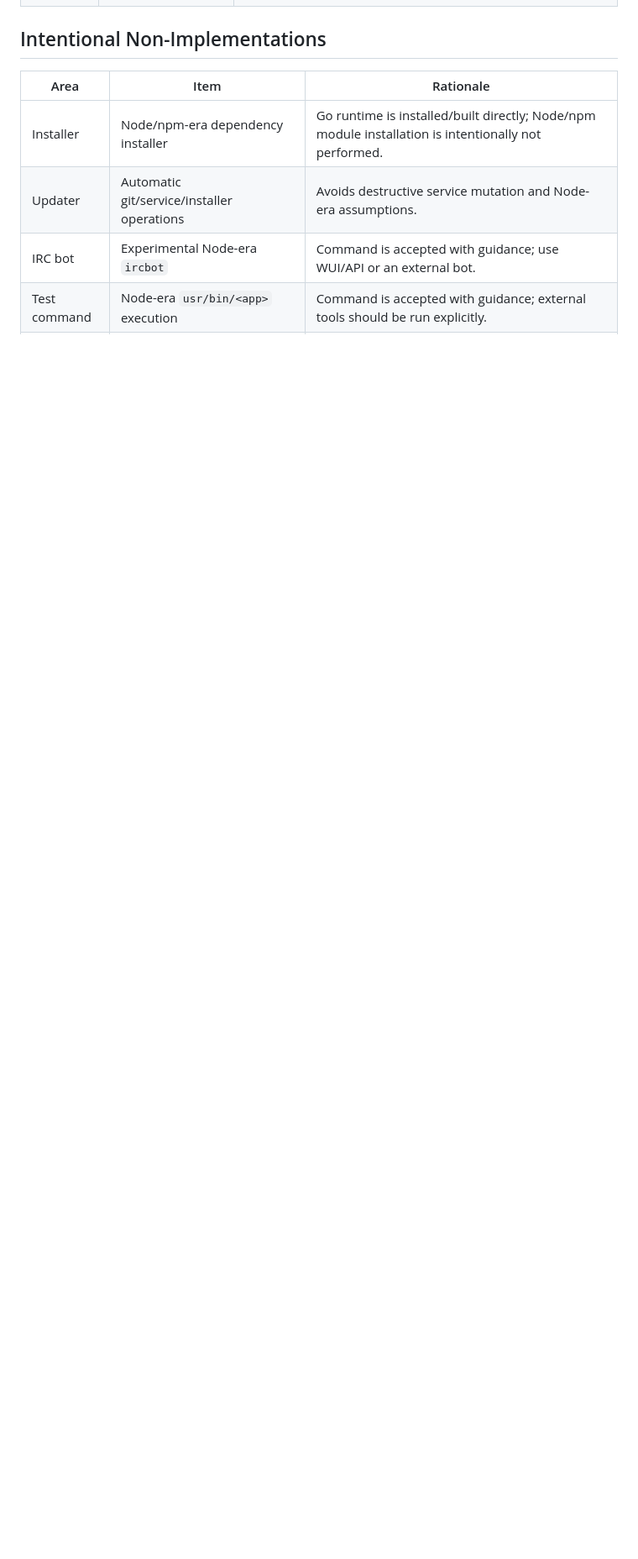
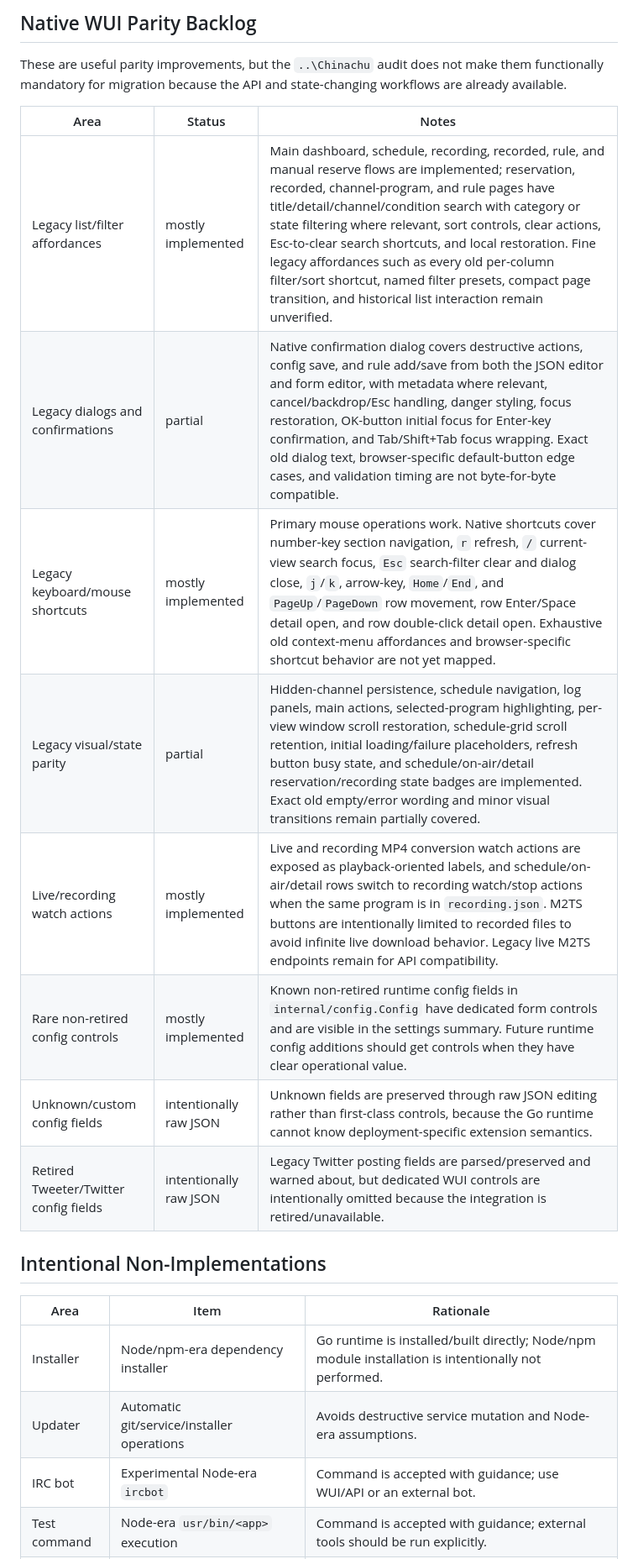
Before and after one commit to AoiKagase/Strata-PVR, a Markdown page: UNIMPLEMENTED_REMAINING.md, the part around one of its changes. Shown at 84% size. GitHub-like rendering; blank space fills up the shorter version.

```diff
--- a/UNIMPLEMENTED_REMAINING.md
+++ b/UNIMPLEMENTED_REMAINING.md
@@ -21,3 +38,19 @@ compatibility breaks and residual parity risks.
+## Native WUI Parity Backlog
+
+These are useful parity improvements, but the `..\Chinachu` audit does not make
+them functionally mandatory for migration because the API and state-changing
+workflows are already available.
+
+| Area | Status | Notes |
+| --- | --- | --- |
+| Legacy list/filter affordances | mostly implemented | Main dashboard, schedule, recording, recorded, rule, and manual reserve flows are implemented; reservation, recorded, channel-program, and rule pages have title/detail/channel/condition search with category or state filtering where relevant, sort controls, clear actions, Esc-to-clear search shortcuts, and local restoration. Fine legacy affordances such as every old per-column filter/sort shortcut, named filter presets, compact page transition, and historical list interaction remain unverified. |
+| Legacy dialogs and confirmations | partial | Native confirmation dialog covers destructive actions, config save, and rule add/save from both the JSON editor and form editor, with metadata where relevant, cancel/backdrop/Esc handling, danger styling, focus restoration, OK-button initial focus for Enter-key confirmation, and Tab/Shift+Tab focus wrapping. Exact old dialog text, browser-specific default-button edge cases, and validation timing are not byte-for-byte compatible. |
+| Legacy keyboard/mouse shortcuts | mostly implemented | Primary mouse operations work. Native shortcuts cover number-key section navigation, `r` refresh, `/` current-view search focus, `Esc` search-filter clear and dialog close, `j`/`k`, arrow-key, `Home`/`End`, and `PageUp`/`PageDown` row movement, row Enter/Space detail open, and row double-click detail open. Exhaustive old context-menu affordances and browser-specific shortcut behavior are not yet mapped. |
+| Legacy visual/state parity | partial | Hidden-channel persistence, schedule navigation, log panels, main actions, selected-program highlighting, per-view window scroll restoration, schedule-grid scroll retention, initial loading/failure placeholders, refresh button busy state, and schedule/on-air/detail reservation/recording state badges are implemented. Exact old empty/error wording and minor visual transitions remain partially covered. |
+| Live/recording watch actions | mostly implemented | Live and recording MP4 conversion watch actions are exposed as playback-oriented labels, and schedule/on-air/detail rows switch to recording watch/stop actions when the same program is in `recording.json`. M2TS buttons are intentionally limited to recorded files to avoid infinite live download behavior. Legacy live M2TS endpoints remain for API compatibility. |
+| Rare non-retired config controls | mostly implemented | Known non-retired runtime config fields in `internal/config.Config` have dedicated form controls and are visible in the settings summary. Future runtime config additions should get controls when they have clear operational value. |
+| Unknown/custom config fields | intentionally raw JSON | Unknown fields are preserved through raw JSON editing rather than first-class controls, because the Go runtime cannot know deployment-specific extension semantics. |
+| Retired Tweeter/Twitter config fields | intentionally raw JSON | Legacy Twitter posting fields are parsed/preserved and warned about, but dedicated WUI controls are intentionally omitted because the integration is retired/unavailable. |
 
 ## Intentional Non-Implementations
 
```
Also changed, not shown: other parts of UNIMPLEMENTED_REMAINING.md (+33 -27 lines), MIGRATION_COMPATIBILITY.md (+8 -5 lines).
